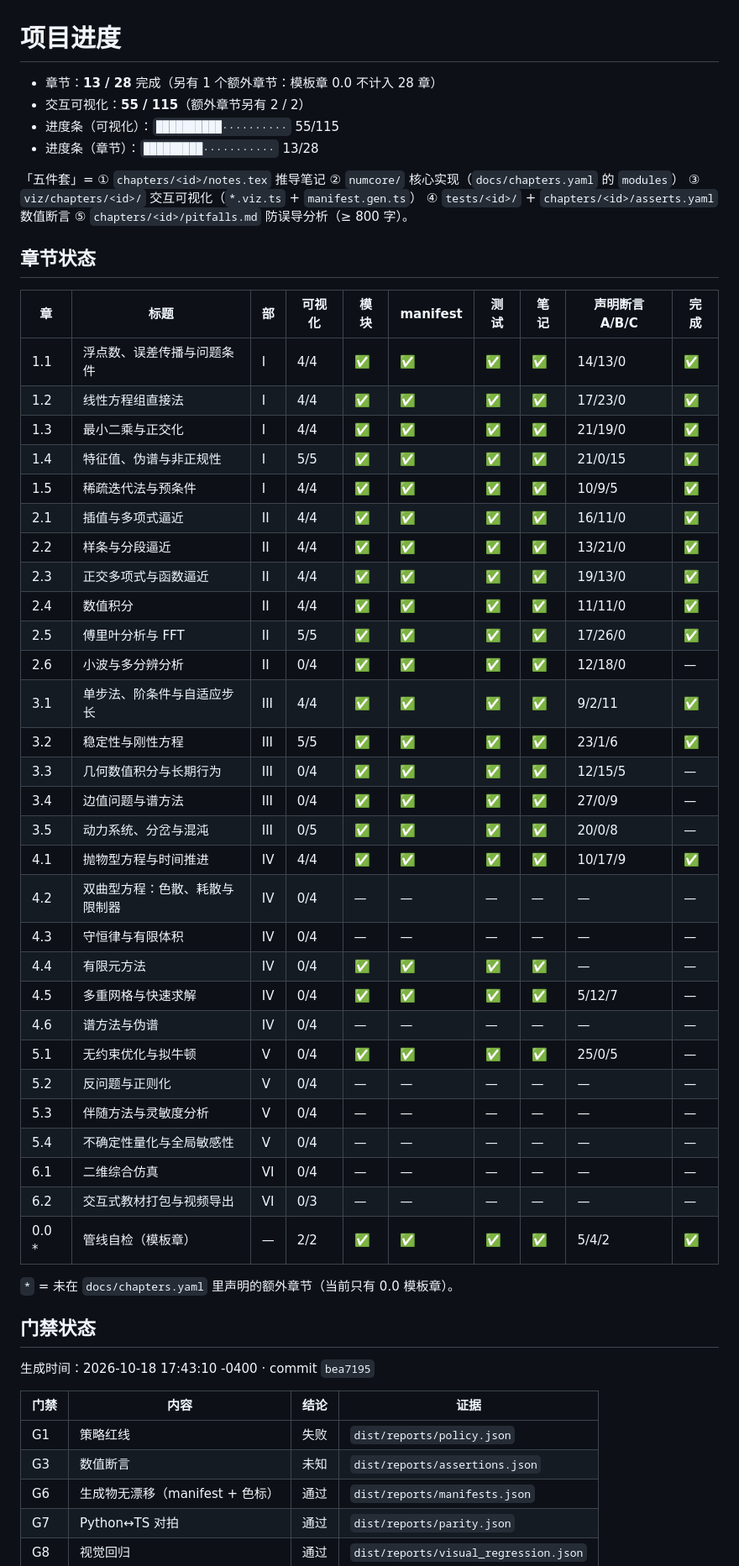
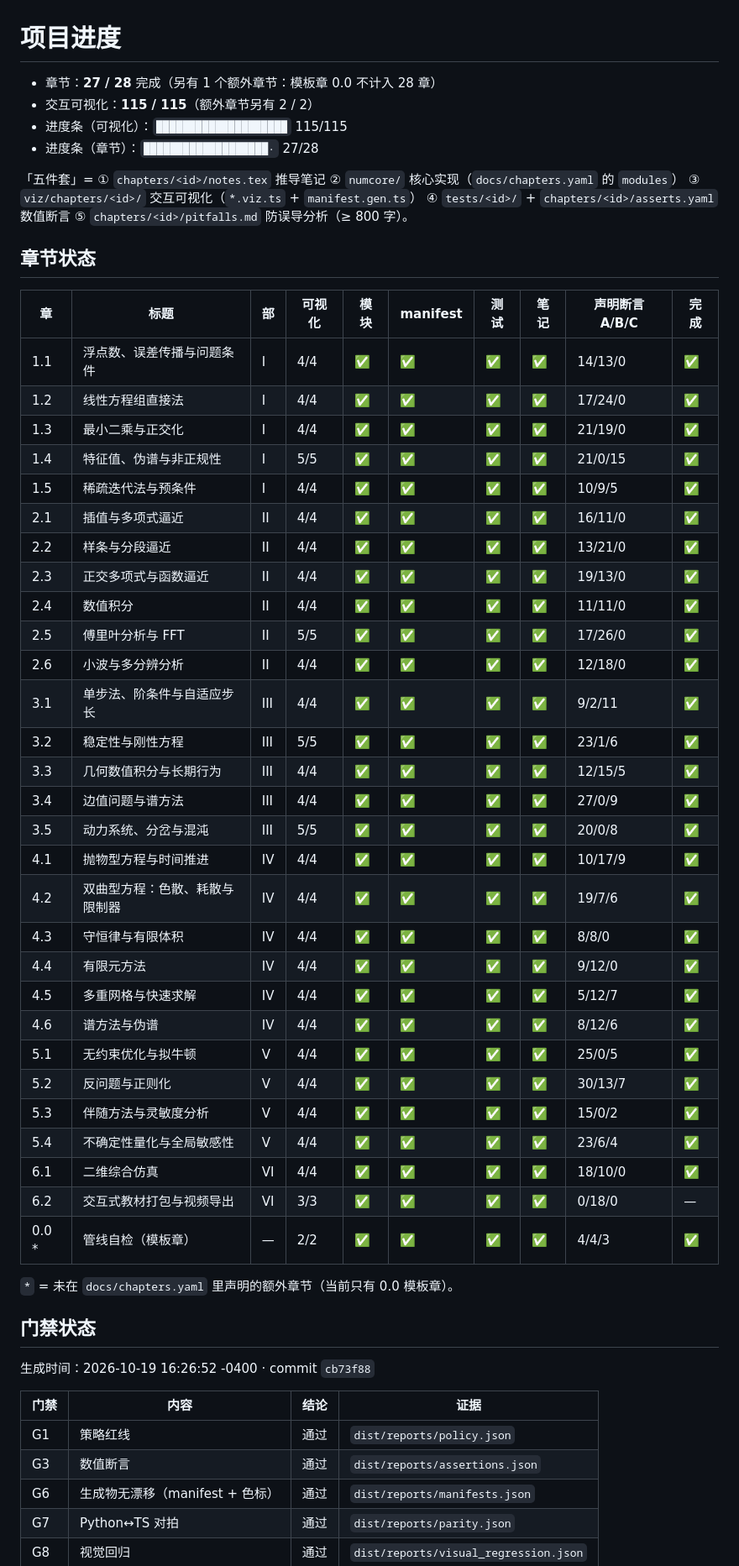
Before and after one commit to TianzeLuo/numerical-lab, a Markdown page: docs/PROGRESS.md, the part around one of its changes. Shown at 84% size. GitHub-like rendering.

```diff
--- a/docs/PROGRESS.md
+++ b/docs/PROGRESS.md
@@ -2,10 +2,10 @@
 
 # 项目进度
 
-- 章节：**13 / 28** 完成（另有 1 个额外章节：模板章 0.0 不计入 28 章）
-- 交互可视化：**55 / 115**（额外章节另有 2 / 2）
-- 进度条（可视化）：`██████████··········` 55/115
-- 进度条（章节）：`█████████···········` 13/28
+- 章节：**27 / 28** 完成（另有 1 个额外章节：模板章 0.0 不计入 28 章）
+- 交互可视化：**115 / 115**（额外章节另有 2 / 2）
+- 进度条（可视化）：`████████████████████` 115/115
+- 进度条（章节）：`███████████████████·` 27/28
 
 「五件套」= ① `chapters/<id>/notes.tex` 推导笔记 ② `numcore/` 核心实现（`docs/chapters.yaml` 的 `modules`） ③ `viz/chapters/<id>/` 交互可视化（`*.viz.ts` + `manifest.gen.ts`） ④ `tests/<id>/` + `chapters/<id>/asserts.yaml` 数值断言 ⑤ `chapters/<id>/pitfalls.md` 防误导分析（≥ 800 字）。
 
@@ -14,7 +14,7 @@
 | 章 | 标题 | 部 | 可视化 | 模块 | manifest | 测试 | 笔记 | 声明断言 A/B/C | 完成 |
 |---|---|---|---|---|---|---|---|---|---|
 | 1.1 | 浮点数、误差传播与问题条件 | I | 4/4 | ✅ | ✅ | ✅ | ✅ | 14/13/0 | ✅ |
-| 1.2 | 线性方程组直接法 | I | 4/4 | ✅ | ✅ | ✅ | ✅ | 17/23/0 | ✅ |
+| 1.2 | 线性方程组直接法 | I | 4/4 | ✅ | ✅ | ✅ | ✅ | 17/24/0 | ✅ |
 | 1.3 | 最小二乘与正交化 | I | 4/4 | ✅ | ✅ | ✅ | ✅ | 21/19/0 | ✅ |
 | 1.4 | 特征值、伪谱与非正规性 | I | 5/5 | ✅ | ✅ | ✅ | ✅ | 21/0/15 | ✅ |
 | 1.5 | 稀疏迭代法与预条件 | I | 4/4 | ✅ | ✅ | ✅ | ✅ | 10/9/5 | ✅ |
@@ -23,25 +23,25 @@
 | 2.3 | 正交多项式与函数逼近 | II | 4/4 | ✅ | ✅ | ✅ | ✅ | 19/13/0 | ✅ |
 | 2.4 | 数值积分 | II | 4/4 | ✅ | ✅ | ✅ | ✅ | 11/11/0 | ✅ |
 | 2.5 | 傅里叶分析与 FFT | II | 5/5 | ✅ | ✅ | ✅ | ✅ | 17/26/0 | ✅ |
-| 2.6 | 小波与多分辨分析 | II | 0/4 | ✅ | ✅ | ✅ | ✅ | 12/18/0 | — |
+| 2.6 | 小波与多分辨分析 | II | 4/4 | ✅ | ✅ | ✅ | ✅ | 12/18/0 | ✅ |
 | 3.1 | 单步法、阶条件与自适应步长 | III | 4/4 | ✅ | ✅ | ✅ | ✅ | 9/2/11 | ✅ |
 | 3.2 | 稳定性与刚性方程 | III | 5/5 | ✅ | ✅ | ✅ | ✅ | 23/1/6 | ✅ |
-| 3.3 | 几何数值积分与长期行为 | III | 0/4 | ✅ | ✅ | ✅ | ✅ | 12/15/5 | — |
-| 3.4 | 边值问题与谱方法 | III | 0/4 | ✅ | ✅ | ✅ | ✅ | 27/0/9 | — |
-| 3.5 | 动力系统、分岔与混沌 | III | 0/5 | ✅ | ✅ | ✅ | ✅ | 20/0/8 | — |
+| 3.3 | 几何数值积分与长期行为 | III | 4/4 | ✅ | ✅ | ✅ | ✅ | 12/15/5 | ✅ |
+| 3.4 | 边值问题与谱方法 | III | 4/4 | ✅ | ✅ | ✅ | ✅ | 27/0/9 | ✅ |
+| 3.5 | 动力系统、分岔与混沌 | III | 5/5 | ✅ | ✅ | ✅ | ✅ | 20/0/8 | ✅ |
 | 4.1 | 抛物型方程与时间推进 | IV | 4/4 | ✅ | ✅ | ✅ | ✅ | 10/17/9 | ✅ |
-| 4.2 | 双曲型方程：色散、耗散与限制器 | IV | 0/4 | — | — | — | — | — | — |
-| 4.3 | 守恒律与有限体积 | IV | 0/4 | — | — | — | — | — | — |
-| 4.4 | 有限元方法 | IV | 0/4 | ✅ | ✅ | ✅ | ✅ | — | — |
-| 4.5 | 多重网格与快速求解 | IV | 0/4 | ✅ | ✅ | ✅ | ✅ | 5/12/7 | — |
-| 4.6 | 谱方法与伪谱 | IV | 0/4 | — | — | — | — | — | — |
-| 5.1 | 无约束优化与拟牛顿 | V | 0/4 | ✅ | ✅ | ✅ | ✅ | 25/0/5 | — |
-| 5.2 | 反问题与正则化 | V | 0/4 | — | — | — | — | — | — |
-| 5.3 | 伴随方法与灵敏度分析 | V | 0/4 | — | — | — | — | — | — |
-| 5.4 | 不确定性量化与全局敏感性 | V | 0/4 | — | — | — | — | — | — |
-| 6.1 | 二维综合仿真 | VI | 0/4 | — | — | — | — | — | — |
-| 6.2 | 交互式教材打包与视频导出 | VI | 0/3 | — | — | — | — | — | — |
-| 0.0 * | 管线自检（模板章） | — | 2/2 | ✅ | ✅ | ✅ | ✅ | 5/4/2 | ✅ |
+| 4.2 | 双曲型方程：色散、耗散与限制器 | IV | 4/4 | ✅ | ✅ | ✅ | ✅ | 19/7/6 | ✅ |
+| 4.3 | 守恒律与有限体积 | IV | 4/4 | ✅ | ✅ | ✅ | ✅ | 8/8/0 | ✅ |
+| 4.4 | 有限元方法 | IV | 4/4 | ✅ | ✅ | ✅ | ✅ | 9/12/0 | ✅ |
+| 4.5 | 多重网格与快速求解 | IV | 4/4 | ✅ | ✅ | ✅ | ✅ | 5/12/7 | ✅ |
+| 4.6 | 谱方法与伪谱 | IV | 4/4 | ✅ | ✅ | ✅ | ✅ | 8/12/6 | ✅ |
+| 5.1 | 无约束优化与拟牛顿 | V | 4/4 | ✅ | ✅ | ✅ | ✅ | 25/0/5 | ✅ |
+| 5.2 | 反问题与正则化 | V | 4/4 | ✅ | ✅ | ✅ | ✅ | 30/13/7 | ✅ |
+| 5.3 | 伴随方法与灵敏度分析 | V | 4/4 | ✅ | ✅ | ✅ | ✅ | 15/0/2 | ✅ |
+| 5.4 | 不确定性量化与全局敏感性 | V | 4/4 | ✅ | ✅ | ✅ | ✅ | 23/6/4 | ✅ |
+| 6.1 | 二维综合仿真 | VI | 4/4 | ✅ | ✅ | ✅ | ✅ | 18/10/0 | ✅ |
+| 6.2 | 交互式教材打包与视频导出 | VI | 3/3 | ✅ | ✅ | ✅ | ✅ | 0/18/0 | — |
+| 0.0 * | 管线自检（模板章） | — | 2/2 | ✅ | ✅ | ✅ | ✅ | 4/4/3 | ✅ |
 
 `*` = 未在 `docs/chapters.yaml` 里声明的额外章节（当前只有 0.0 模板章）。
 
@@ -50,12 +50,12 @@
 
 ## 门禁状态
 
-生成时间：2026-10-18 17:43:10 -0400 · commit `bea7195`
+生成时间：2026-10-19 16:26:52 -0400 · commit `cb73f88`
 
 | 门禁 | 内容 | 结论 | 证据 |
 |---|---|---|---|
-| G1 | 策略红线 | 失败 | `dist/reports/policy.json` |
-| G3 | 数值断言 | 未知 | `dist/reports/assertions.json` |
+| G1 | 策略红线 | 通过 | `dist/reports/policy.json` |
+| G3 | 数值断言 | 通过 | `dist/reports/assertions.json` |
 | G6 | 生成物无漂移（manifest + 色标） | 通过 | `dist/reports/manifests.json` |
 | G7 | Python↔TS 对拍 | 通过 | `dist/reports/parity.json` |
 | G8 | 视觉回归 | 通过 | `dist/reports/visual_regression.json` |
```
Also changed, not shown: other parts of docs/PROGRESS.md (+3 -3 lines), README.md (+4 -3 lines), docs/ROADMAP.md (+21 -21 lines).
